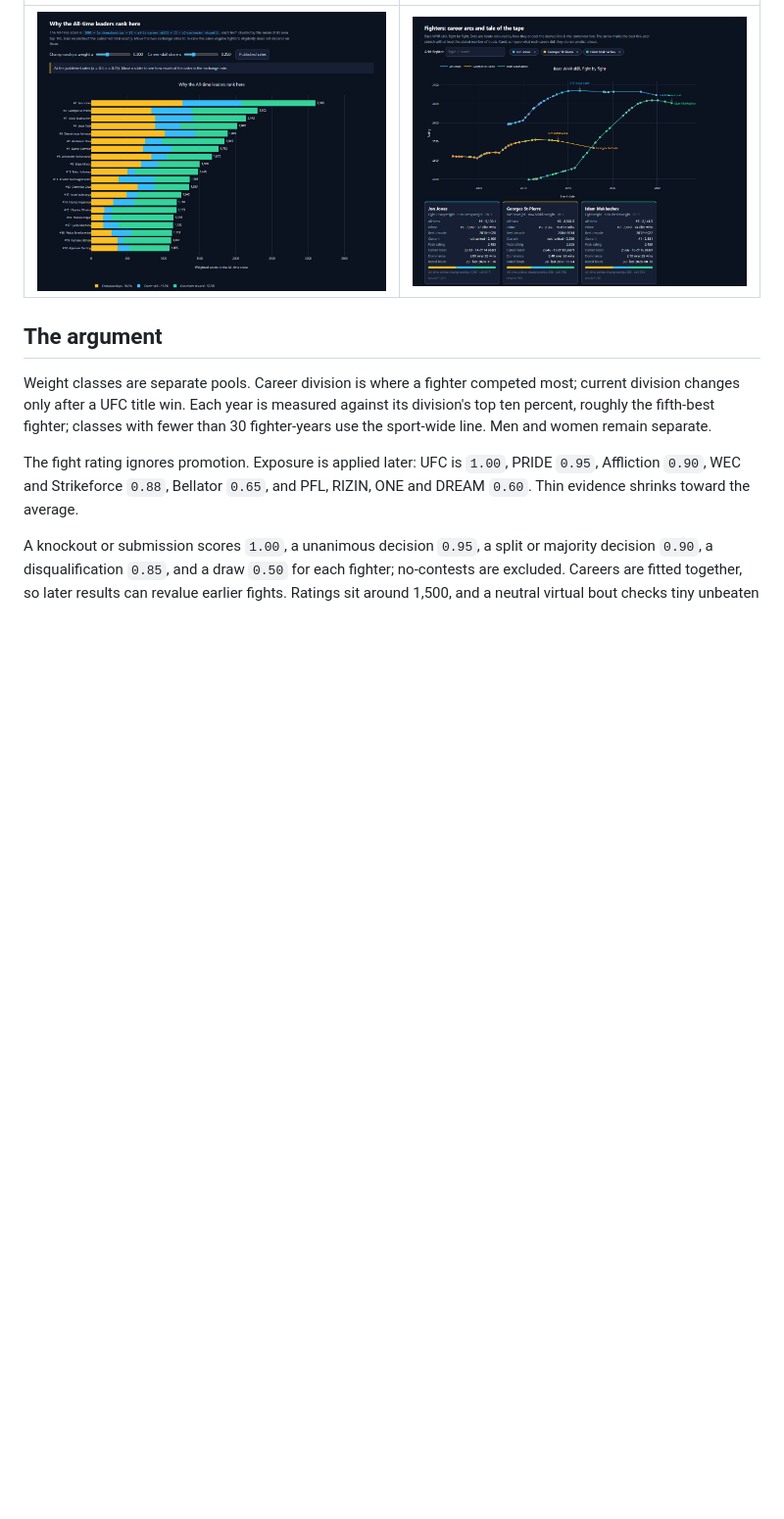
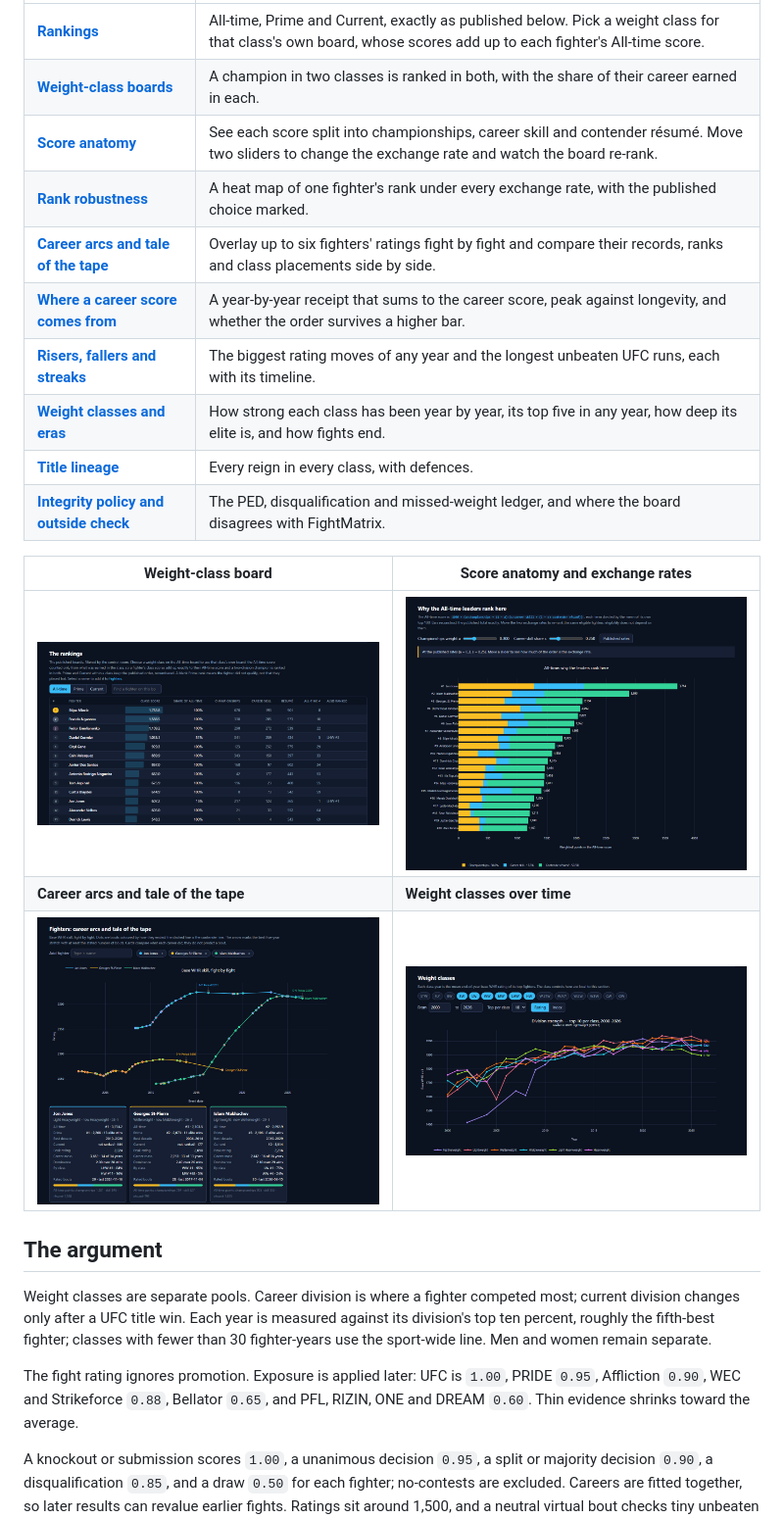
Before and after one commit to symonyeal/MMA-Career-Rankings, a Markdown page: README.md, the part around the change printed below. Shown: that part at 98% size. GitHub-like rendering; pictures changed too: docs/site/career-arcs.png, docs/site/class-board.png (added), docs/site/score-anatomy.png; blank space fills up the shorter version.

```diff
--- a/README.md
+++ b/README.md
@@ -29,5 +20,20 @@ weight class, how many fighters, minimum rated bouts) drives every section.
 | --- | --- |
-| [![Score anatomy](docs/site/score-anatomy.png)](https://symonyeal.github.io/UFC-Rank-Engine/#anatomy) | [![Career arcs](docs/site/career-arcs.png)](https://symonyeal.github.io/UFC-Rank-Engine/#fighters) |
+| [**Rankings**](https://symonyeal.github.io/UFC-Rank-Engine/#rankings) | All-time, Prime and Current, exactly as published below. Pick a weight class for that class's own board, whose scores add up to each fighter's All-time score. |
+| [**Weight-class boards**](https://symonyeal.github.io/UFC-Rank-Engine/#rankings) | A champion in two classes is ranked in both, with the share of their career earned in each. |
+| [**Score anatomy**](https://symonyeal.github.io/UFC-Rank-Engine/#anatomy) | See each score split into championships, career skill and contender résumé. Move two sliders to change the exchange rate and watch the board re-rank. |
+| [**Rank robustness**](https://symonyeal.github.io/UFC-Rank-Engine/#anatomy) | A heat map of one fighter's rank under every exchange rate, with the published choice marked. |
+| [**Career arcs and tale of the tape**](https://symonyeal.github.io/UFC-Rank-Engine/#fighters) | Overlay up to six fighters' ratings fight by fight and compare their records, ranks and class placements side by side. |
+| [**Where a career score comes from**](https://symonyeal.github.io/UFC-Rank-Engine/#careers) | A year-by-year receipt that sums to the career score, peak against longevity, and whether the order survives a higher bar. |
+| [**Risers, fallers and streaks**](https://symonyeal.github.io/UFC-Rank-Engine/#movers) | The biggest rating moves of any year and the longest unbeaten UFC runs, each with its timeline. |
+| [**Weight classes and eras**](https://symonyeal.github.io/UFC-Rank-Engine/#divisions) | How strong each class has been year by year, its top five in any year, how deep its elite is, and how fights end. |
+| [**Title lineage**](https://symonyeal.github.io/UFC-Rank-Engine/#lineage) | Every reign in every class, with defences. |
+| [**Integrity policy and outside check**](https://symonyeal.github.io/UFC-Rank-Engine/#policy) | The PED, disqualification and missed-weight ledger, and where the board disagrees with FightMatrix. |
+
+| Weight-class board | Score anatomy and exchange rates |
+| --- | --- |
+| [![Heavyweight class board](docs/site/class-board.png)](https://symonyeal.github.io/UFC-Rank-Engine/#rankings) | [![Score anatomy](docs/site/score-anatomy.png)](https://symonyeal.github.io/UFC-Rank-Engine/#anatomy) |
+| **Career arcs and tale of the tape** | **Weight classes over time** |
+| [![Career arcs](docs/site/career-arcs.png)](https://symonyeal.github.io/UFC-Rank-Engine/#fighters) | [![Division strength](docs/site/weight-classes.png)](https://symonyeal.github.io/UFC-Rank-Engine/#divisions) |
 
 ## The argument
 
```
Also changed, not shown: other parts of README.md (+11 -20 lines), RANKINGS.md (+115 -115 lines), docs/site/rankings.png, 1 other file.
